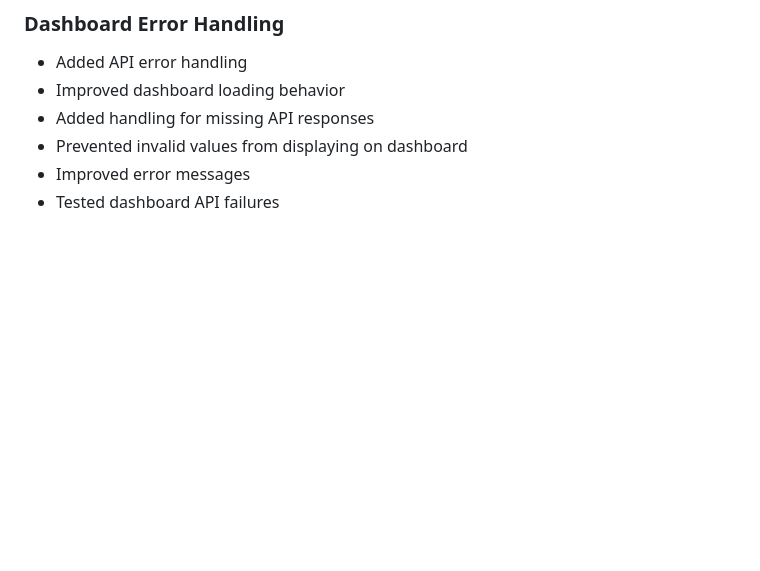
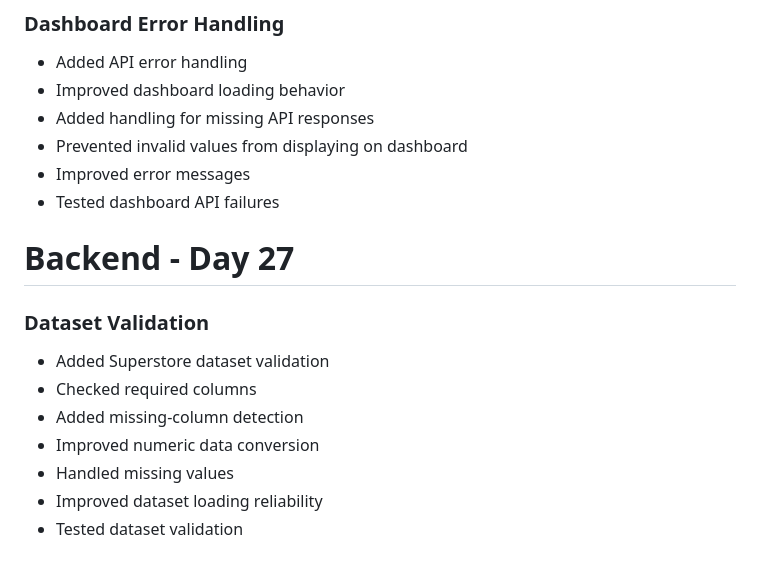
Before and after one commit to dheep2305-git/MetricMind, a Markdown page: README.md, the part around the change. Drawn GitHub-style; blank space fills up the shorter version.

Commit message:
"Day 27: Added dataset validation and data cleaning"

```diff
--- a/README.md
+++ b/README.md
@@ -243,3 +243,15 @@ MetricMind is an AI-powered Business Intelligence platform that allows users to
 - Prevented invalid values from displaying on dashboard
 - Improved error messages
 - Tested dashboard API failures
+
+# Backend - Day 27
+
+### Dataset Validation
+
+- Added Superstore dataset validation
+- Checked required columns
+- Added missing-column detection
+- Improved numeric data conversion
+- Handled missing values
+- Improved dataset loading reliability
+- Tested dataset validation
```
